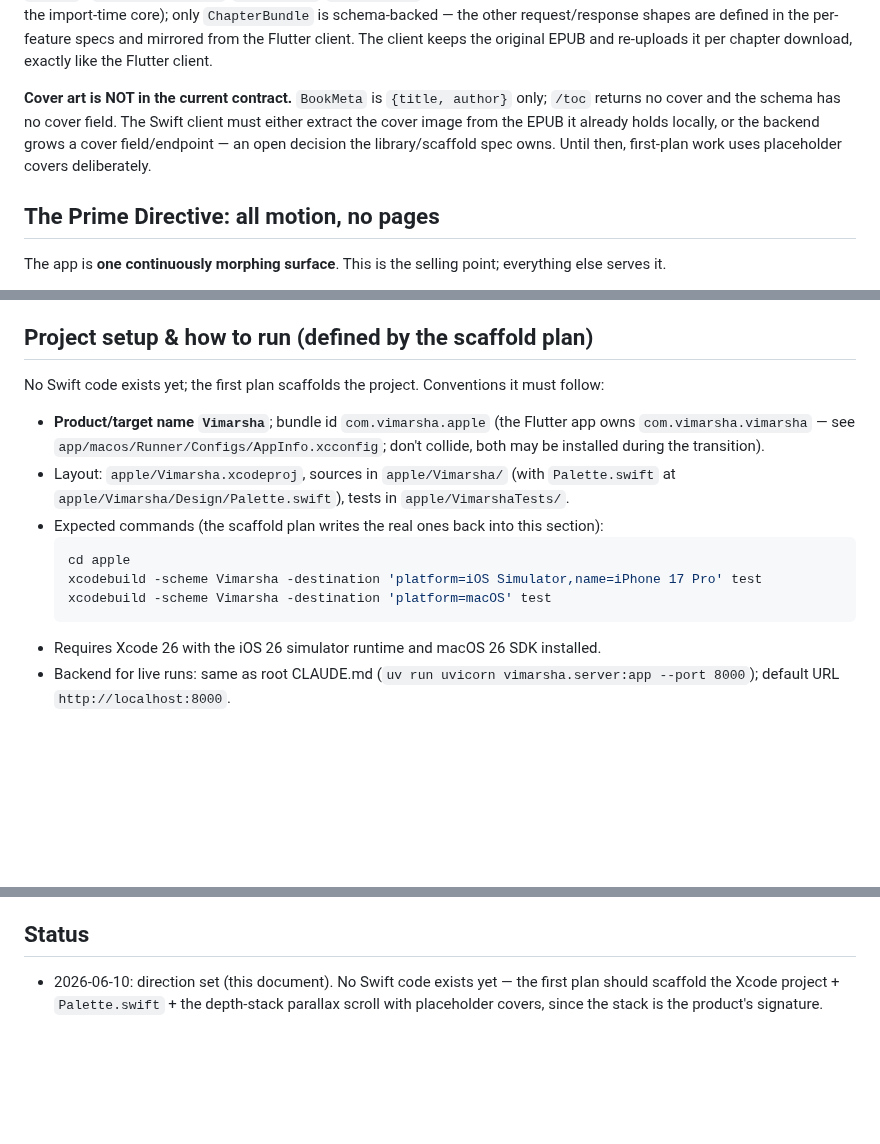
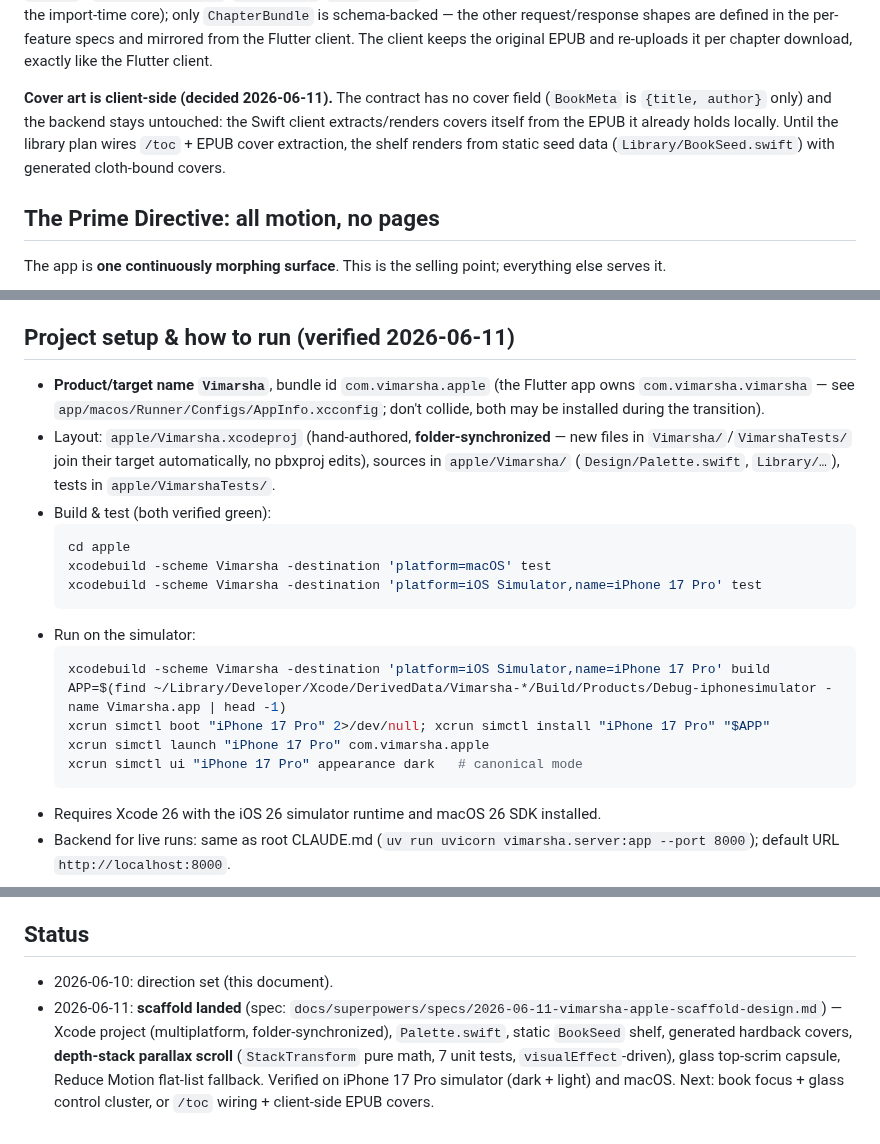
Before and after one commit to priyank-kartar/Vimarsha, a Markdown page: apple/CLAUDE.md, 3 parts joined by grey strips. Rendered like a GitHub page; blank space fills up the shorter version.

Commit message:
docs(apple): record client-side cover decision, verified run commands, scaffold status
Co-Authored-By: Claude Opus 4.8 <noreply@anthropic.com>

````diff
--- a/apple/CLAUDE.md
+++ b/apple/CLAUDE.md
@@ -21,11 +21,11 @@ full client-facing set (the root guide's shorter list is the import-time core);
 per-feature specs and mirrored from the Flutter client. The client keeps the original EPUB
 and re-uploads it per chapter download, exactly like the Flutter client.
 
-**Cover art is NOT in the current contract.** `BookMeta` is `{title, author}` only; `/toc`
-returns no cover and the schema has no cover field. The Swift client must either extract
-the cover image from the EPUB it already holds locally, or the backend grows a cover
-field/endpoint — an open decision the library/scaffold spec owns. Until then, first-plan
-work uses placeholder covers deliberately.
+**Cover art is client-side (decided 2026-06-11).** The contract has no cover field
+(`BookMeta` is `{title, author}` only) and the backend stays untouched: the Swift client
+extracts/renders covers itself from the EPUB it already holds locally. Until the library
+plan wires `/toc` + EPUB cover extraction, the shelf renders from static seed data
+(`Library/BookSeed.swift`) with generated cloth-bound covers.
 
 ## The Prime Directive: all motion, no pages
 
@@ -207,20 +207,27 @@ a `NavigationStack` push or sheet. The exact choreography belongs to each featur
 - Restraint: motion serves comprehension (where things came from / where they went). If an
   animation doesn't explain spatial continuity, cut it.
 
-## Project setup & how to run (defined by the scaffold plan)
+## Project setup & how to run (verified 2026-06-11)
 
-No Swift code exists yet; the first plan scaffolds the project. Conventions it must follow:
-
-- **Product/target name `Vimarsha`**; bundle id `com.vimarsha.apple` (the Flutter app owns
+- **Product/target name `Vimarsha`**, bundle id `com.vimarsha.apple` (the Flutter app owns
   `com.vimarsha.vimarsha` — see `app/macos/Runner/Configs/AppInfo.xcconfig`; don't collide,
   both may be installed during the transition).
-- Layout: `apple/Vimarsha.xcodeproj`, sources in `apple/Vimarsha/` (with `Palette.swift` at
-  `apple/Vimarsha/Design/Palette.swift`), tests in `apple/VimarshaTests/`.
-- Expected commands (the scaffold plan writes the real ones back into this section):
+- Layout: `apple/Vimarsha.xcodeproj` (hand-authored, **folder-synchronized** — new files in
+  `Vimarsha/`/`VimarshaTests/` join their target automatically, no pbxproj edits), sources
+  in `apple/Vimarsha/` (`Design/Palette.swift`, `Library/…`), tests in `apple/VimarshaTests/`.
+- Build & test (both verified green):
   ```bash
   cd apple
+  xcodebuild -scheme Vimarsha -destination 'platform=macOS' test
   xcodebuild -scheme Vimarsha -destination 'platform=iOS Simulator,name=iPhone 17 Pro' test
-  xcodebuild -scheme Vimarsha -destination 'platform=macOS' test
+  ```
+- Run on the simulator:
+  ```bash
+  xcodebuild -scheme Vimarsha -destination 'platform=iOS Simulator,name=iPhone 17 Pro' build
+  APP=$(find ~/Library/Developer/Xcode/DerivedData/Vimarsha-*/Build/Products/Debug-iphonesimulator -name Vimarsha.app | head -1)
+  xcrun simctl boot "iPhone 17 Pro" 2>/dev/null; xcrun simctl install "iPhone 17 Pro" "$APP"
+  xcrun simctl launch "iPhone 17 Pro" com.vimarsha.apple
+  xcrun simctl ui "iPhone 17 Pro" appearance dark   # canonical mode
   ```
 - Requires Xcode 26 with the iOS 26 simulator runtime and macOS 26 SDK installed.
 - Backend for live runs: same as root CLAUDE.md (`uv run uvicorn vimarsha.server:app
@@ -259,6 +266,10 @@ check it against the named pattern in this file before merge.
 
 ## Status
 
-- 2026-06-10: direction set (this document). No Swift code exists yet — the first plan
-  should scaffold the Xcode project + `Palette.swift` + the depth-stack parallax scroll
-  with placeholder covers, since the stack is the product's signature.
+- 2026-06-10: direction set (this document).
+- 2026-06-11: **scaffold landed** (spec: `docs/superpowers/specs/2026-06-11-vimarsha-apple-scaffold-design.md`) —
+  Xcode project (multiplatform, folder-synchronized), `Palette.swift`, static `BookSeed`
+  shelf, generated hardback covers, **depth-stack parallax scroll** (`StackTransform`
+  pure math, 7 unit tests, `visualEffect`-driven), glass top-scrim capsule, Reduce Motion
+  flat-list fallback. Verified on iPhone 17 Pro simulator (dark + light) and macOS.
+  Next: book focus + glass control cluster, or `/toc` wiring + client-side EPUB covers.
````
